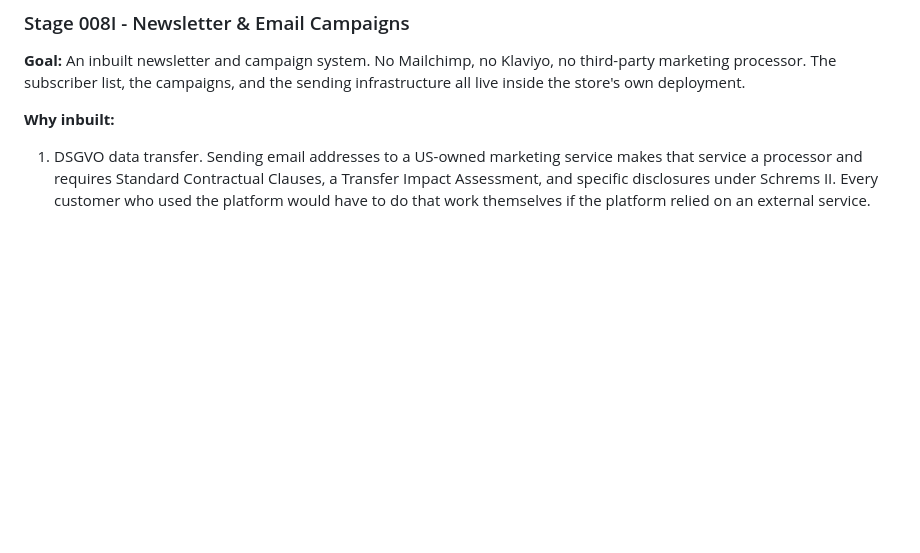
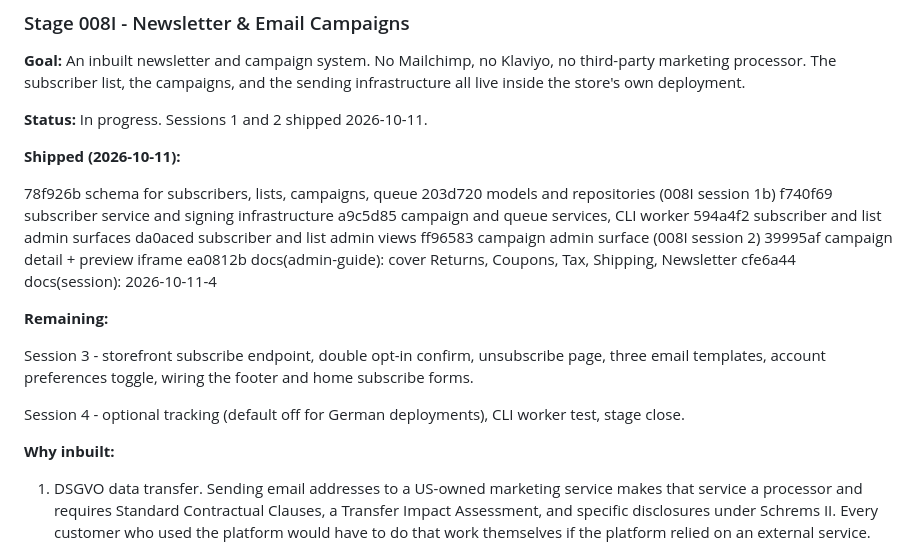
Before and after one commit to bobsplaceshop-art/commerceaid, a Markdown page: docs/ROADMAP.md, the part around the change. Drawn GitHub-style; blank space fills up the shorter version.

```diff
--- a/docs/ROADMAP.md
+++ b/docs/ROADMAP.md
@@ -320,6 +320,32 @@ These are captured as Open Questions, to be resolved in the
 Mailchimp, no Klaviyo, no third-party marketing processor.
 The subscriber list, the campaigns, and the sending
 infrastructure all live inside the store's own deployment.
+
+**Status:** In progress. Sessions 1 and 2 shipped 2026-10-11.
+
+**Shipped (2026-10-11):**
+
+  78f926b  schema for subscribers, lists, campaigns, queue
+  203d720  models and repositories (008I session 1b)
+  f740f69  subscriber service and signing infrastructure
+  a9c5d85  campaign and queue services, CLI worker
+  594a4f2  subscriber and list admin surfaces
+  da0aced  subscriber and list admin views
+  ff96583  campaign admin surface (008I session 2)
+  39995af  campaign detail + preview iframe
+  ea0812b  docs(admin-guide): cover Returns, Coupons, Tax,
+           Shipping, Newsletter
+  cfe6a44  docs(session): 2026-10-11-4
+
+**Remaining:**
+
+  Session 3 - storefront subscribe endpoint, double
+  opt-in confirm, unsubscribe page, three email
+  templates, account preferences toggle, wiring the
+  footer and home subscribe forms.
+
+  Session 4 - optional tracking (default off for
+  German deployments), CLI worker test, stage close.
 
 **Why inbuilt:**
 
```
Also changed, not shown: docs/STATUS.md (+95 -44 lines).
